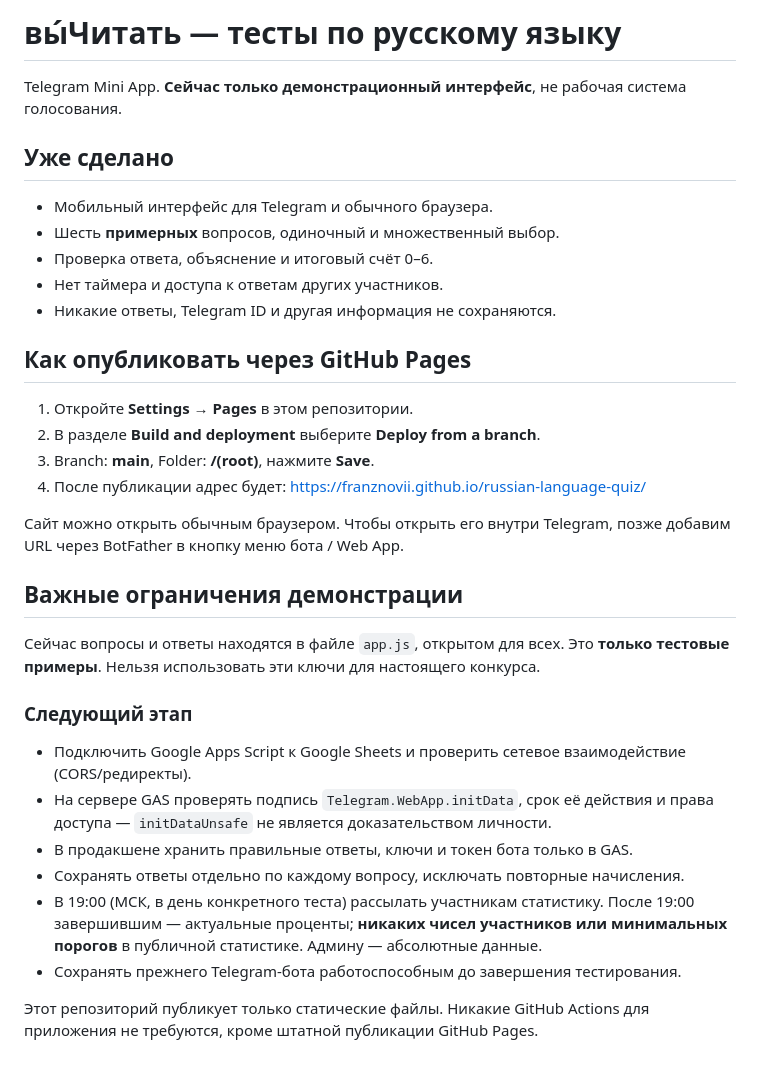
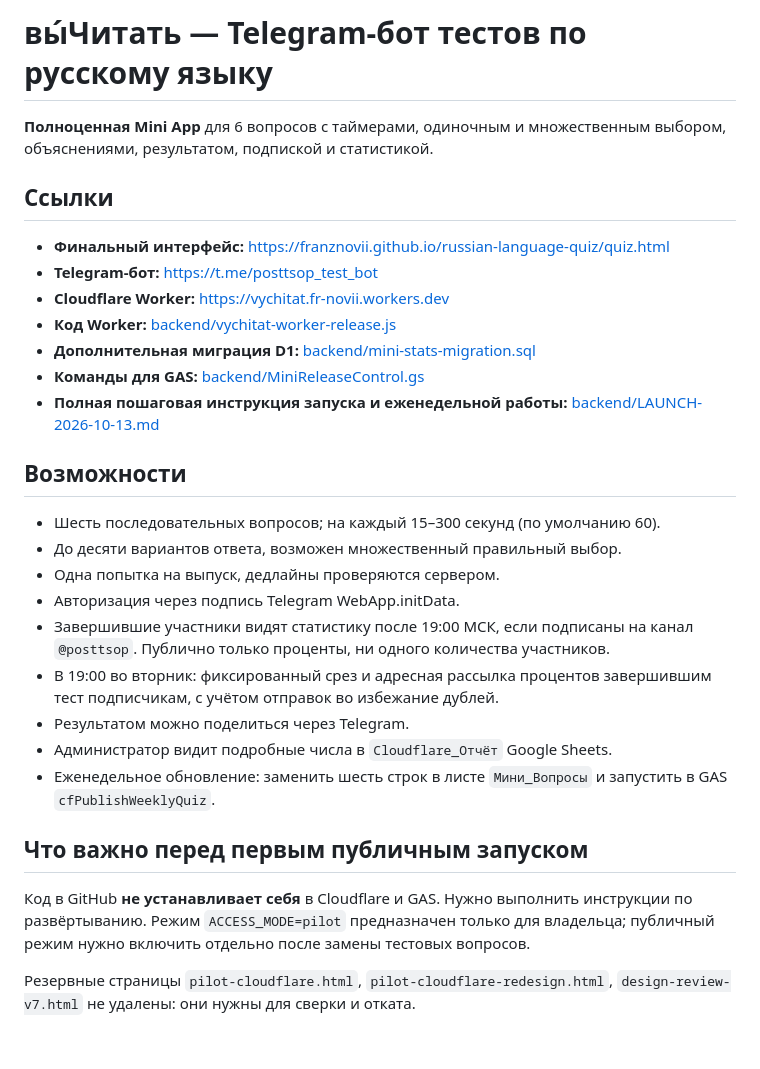
Before and after one commit to franznovii/russian-language-quiz, a Markdown page: README.md, the part around the change. Rendered like a GitHub page.

Commit message:
Replace outdated demo README with final system architecture and launch manual

```diff
--- a/README.md
+++ b/README.md
@@ -1,31 +1,36 @@
-# вы́Читать — тесты по русскому языку
+# вы́Читать — Telegram-бот тестов по русскому языку
 
-Telegram Mini App. **Сейчас только демонстрационный интерфейс**, не рабочая система голосования.
+**Полноценная Mini App** для 6 вопросов с таймерами, одиночным и множественным
+выбором, объяснениями, результатом, подпиской и статистикой.
 
-## Уже сделано
-- Мобильный интерфейс для Telegram и обычного браузера.
-- Шесть **примерных** вопросов, одиночный и множественный выбор.
-- Проверка ответа, объяснение и итоговый счёт 0–6.
-- Нет таймера и доступа к ответам других участников.
-- Никакие ответы, Telegram ID и другая информация не сохраняются.
+## Ссылки
+- **Финальный интерфейс:** https://franznovii.github.io/russian-language-quiz/quiz.html
+- **Telegram-бот:** https://t.me/posttsop_test_bot
+- **Cloudflare Worker:** https://vychitat.fr-novii.workers.dev
+- **Код Worker:** [backend/vychitat-worker-release.js](backend/vychitat-worker-release.js)
+- **Дополнительная миграция D1:** [backend/mini-stats-migration.sql](backend/mini-stats-migration.sql)
+- **Команды для GAS:** [backend/MiniReleaseControl.gs](backend/MiniReleaseControl.gs)
+- **Полная пошаговая инструкция запуска и еженедельной работы:** [backend/LAUNCH-2026-10-13.md](backend/LAUNCH-2026-10-13.md)
 
-## Как опубликовать через GitHub Pages
-1. Откройте **Settings → Pages** в этом репозитории.
-2. В разделе **Build and deployment** выберите **Deploy from a branch**.
-3. Branch: **main**, Folder: **/(root)**, нажмите **Save**.
-4. После публикации адрес будет: https://franznovii.github.io/russian-language-quiz/
+## Возможности
+- Шесть последовательных вопросов; на каждый 15–300 секунд (по умолчанию 60).
+- До десяти вариантов ответа, возможен множественный правильный выбор.
+- Одна попытка на выпуск, дедлайны проверяются сервером.
+- Авторизация через подпись Telegram WebApp.initData.
+- Завершившие участники видят статистику после 19:00 МСК, если подписаны
+  на канал `@posttsop`. Публично только проценты, ни одного количества участников.
+- В 19:00 во вторник: фиксированный срез и адресная рассылка процентов
+  завершившим тест подписчикам, с учётом отправок во избежание дублей.
+- Результатом можно поделиться через Telegram.
+- Администратор видит подробные числа в `Cloudflare_Отчёт` Google Sheets.
+- Еженедельное обновление: заменить шесть строк в листе `Мини_Вопросы`
+  и запустить в GAS `cfPublishWeeklyQuiz`.
 
-Сайт можно открыть обычным браузером. Чтобы открыть его внутри Telegram, позже добавим URL через BotFather в кнопку меню бота / Web App.
+## Что важно перед первым публичным запуском
+Код в GitHub **не устанавливает себя** в Cloudflare и GAS.
+Нужно выполнить инструкции по развёртыванию.
+Режим `ACCESS_MODE=pilot` предназначен только для владельца;
+публичный режим нужно включить отдельно после замены тестовых вопросов.
 
-## Важные ограничения демонстрации
-Сейчас вопросы и ответы находятся в файле `app.js`, открытом для всех. Это **только тестовые примеры**. Нельзя использовать эти ключи для настоящего конкурса.
-
-### Следующий этап
-- Подключить Google Apps Script к Google Sheets и проверить сетевое взаимодействие (CORS/редиректы).
-- На сервере GAS проверять подпись `Telegram.WebApp.initData`, срок её действия и права доступа — `initDataUnsafe` не является доказательством личности.
-- В продакшене хранить правильные ответы, ключи и токен бота только в GAS.
-- Сохранять ответы отдельно по каждому вопросу, исключать повторные начисления.
-- В 19:00 (МСК, в день конкретного теста) рассылать участникам статистику. После 19:00 завершившим — актуальные проценты; **никаких чисел участников или минимальных порогов** в публичной статистике. Админу — абсолютные данные.
-- Сохранять прежнего Telegram-бота работоспособным до завершения тестирования.
-
-Этот репозиторий публикует только статические файлы. Никакие GitHub Actions для приложения не требуются, кроме штатной публикации GitHub Pages.
+Резервные страницы `pilot-cloudflare.html`, `pilot-cloudflare-redesign.html`,
+`design-review-v7.html` не удалены: они нужны для сверки и отката.
```
